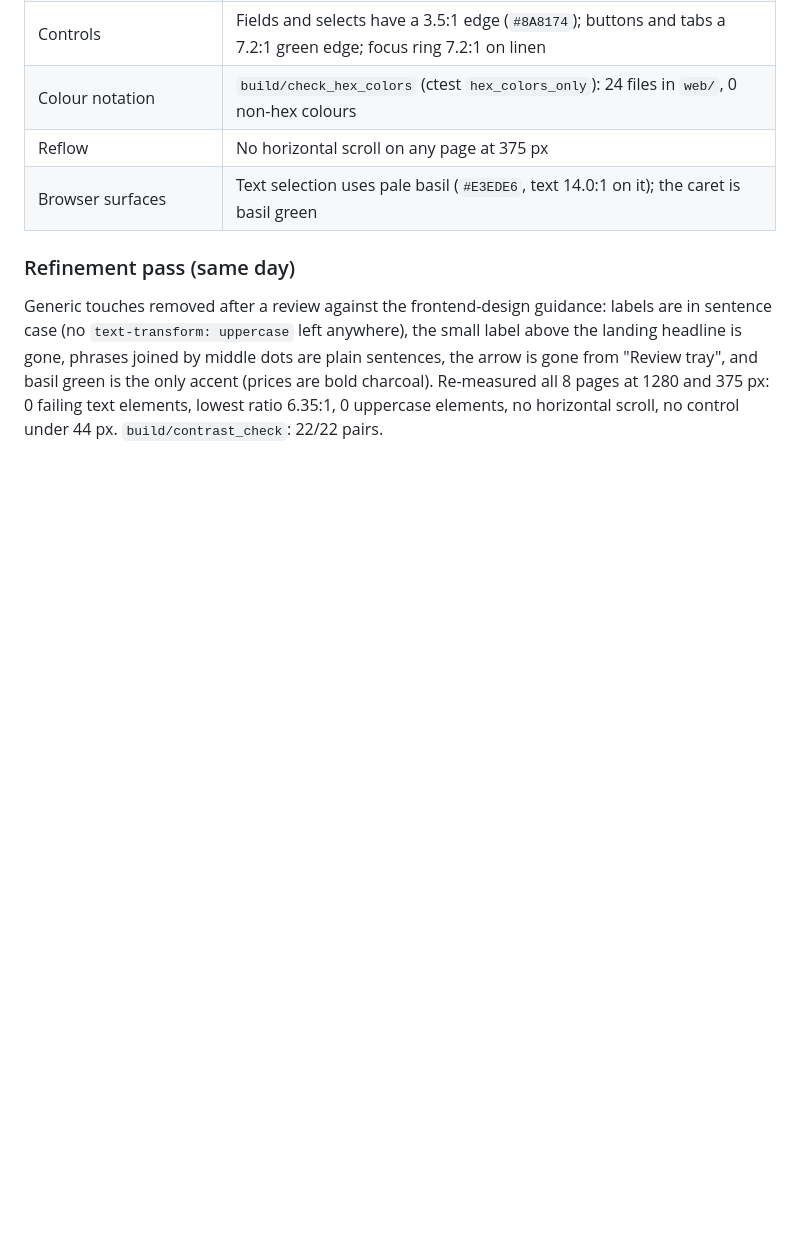
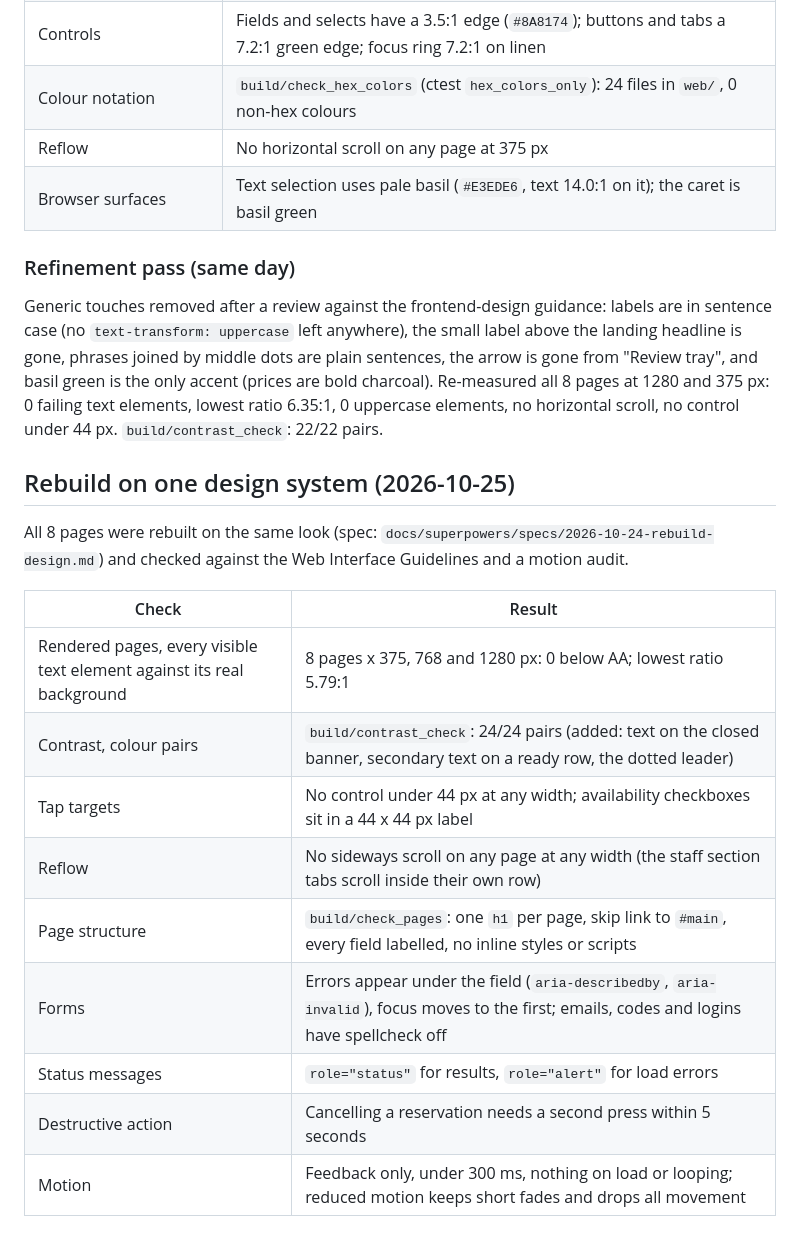
Before and after one commit to ALI-IOI/CAFETERIA-PRE-ORDER-SYSTEM, a Markdown page: docs/accessibility-review.md, the part around the change. GitHub-like rendering; blank space fills up the shorter version.

```diff
--- a/docs/accessibility-review.md
+++ b/docs/accessibility-review.md
@@ -135,3 +135,20 @@ headline is gone, phrases joined by middle dots are plain sentences, the arrow i
 "Review tray", and basil green is the only accent (prices are bold charcoal). Re-measured all 8
 pages at 1280 and 375 px: 0 failing text elements, lowest ratio 6.35:1, 0 uppercase elements, no
 horizontal scroll, no control under 44 px. `build/contrast_check`: 22/22 pairs.
+
+## Rebuild on one design system (2026-10-25)
+
+All 8 pages were rebuilt on the same look (spec: `docs/superpowers/specs/2026-10-24-rebuild-design.md`)
+and checked against the Web Interface Guidelines and a motion audit.
+
+| Check | Result |
+|---|---|
+| Rendered pages, every visible text element against its real background | 8 pages x 375, 768 and 1280 px: 0 below AA; lowest ratio 5.79:1 |
+| Contrast, colour pairs | `build/contrast_check`: 24/24 pairs (added: text on the closed banner, secondary text on a ready row, the dotted leader) |
+| Tap targets | No control under 44 px at any width; availability checkboxes sit in a 44 x 44 px label |
+| Reflow | No sideways scroll on any page at any width (the staff section tabs scroll inside their own row) |
+| Page structure | `build/check_pages`: one `h1` per page, skip link to `#main`, every field labelled, no inline styles or scripts |
+| Forms | Errors appear under the field (`aria-describedby`, `aria-invalid`), focus moves to the first; emails, codes and logins have spellcheck off |
+| Status messages | `role="status"` for results, `role="alert"` for load errors |
+| Destructive action | Cancelling a reservation needs a second press within 5 seconds |
+| Motion | Feedback only, under 300 ms, nothing on load or looping; reduced motion keeps short fades and drops all movement |
```
Also changed, not shown: README.md (+7 -2 lines), docs/testing/test-report.md (+20 -0 lines).
